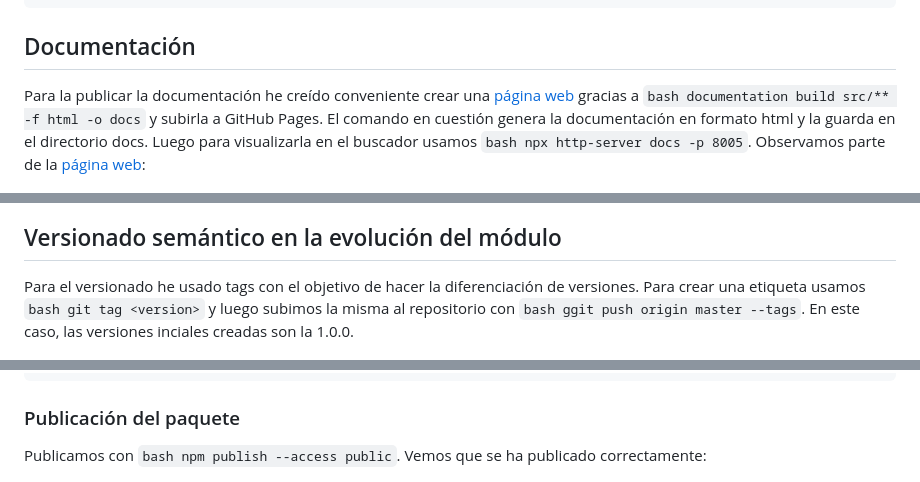
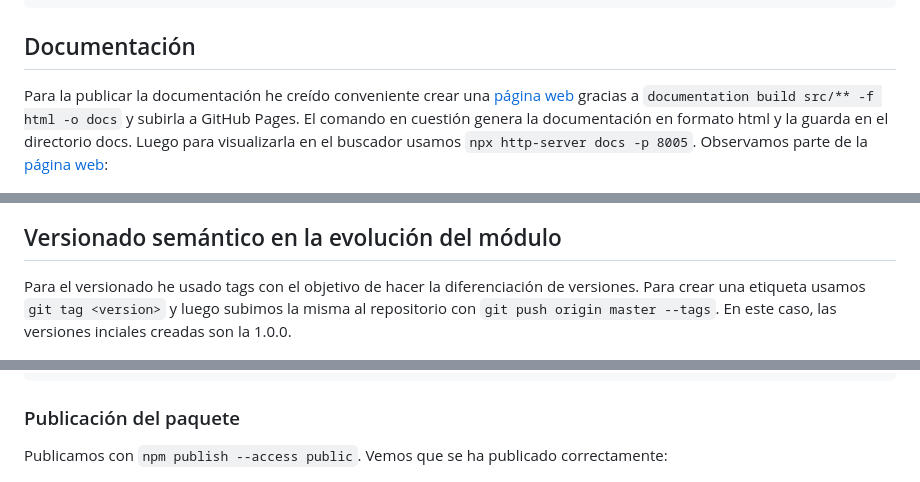
Before and after one commit to ULL-ESIT-PL-2223/espree-logging-marta-molina-fernandez-alu0101603360, a Markdown page: README.md, 3 parts joined by grey strips. Rendered like a GitHub page.

````diff
--- a/README.md
+++ b/README.md
@@ -168,13 +168,13 @@ Para la integración continua ha sido necesario crear los directorios .github y
 
 ## Documentación
 
-Para la publicar la documentación he creído conveniente crear una [página web](https://ull-esit-pl-2223.github.io/espree-logging-marta-molina-fernandez-alu0101603360/) gracias a ```bash documentation build src/** -f html -o docs``` y subirla a GitHub Pages. El comando en cuestión genera la documentación en formato html y la guarda en el directorio docs. Luego para visualizarla en el buscador usamos ```bash npx http-server docs -p 8005```. Observamos parte de la [página web](https://ull-esit-pl-2223.github.io/espree-logging-marta-molina-fernandez-alu0101603360/):
+Para la publicar la documentación he creído conveniente crear una [página web](https://ull-esit-pl-2223.github.io/espree-logging-marta-molina-fernandez-alu0101603360/) gracias a ```documentation build src/** -f html -o docs``` y subirla a GitHub Pages. El comando en cuestión genera la documentación en formato html y la guarda en el directorio docs. Luego para visualizarla en el buscador usamos ```npx http-server docs -p 8005```. Observamos parte de la [página web](https://ull-esit-pl-2223.github.io/espree-logging-marta-molina-fernandez-alu0101603360/):
 
 ![doc](/docs/img/page.png)
 
 ## Versionado semántico en la evolución del módulo
 
-Para el versionado he usado tags con el objetivo de hacer la diferenciación de versiones. Para crear una etiqueta usamos ```bash git tag <version>``` y luego subimos la misma al repositorio con ```bash ggit push origin master --tags```. En este caso, las versiones inciales creadas son la 1.0.0.
+Para el versionado he usado tags con el objetivo de hacer la diferenciación de versiones. Para crear una etiqueta usamos ```git tag <version>``` y luego subimos la misma al repositorio con ```git push origin master --tags```. En este caso, las versiones inciales creadas son la 1.0.0.
 
 ![tag](/docs/img/tag0.png)
 ![tag](/docs/img/tag1.png)
@@ -201,7 +201,7 @@ Y el cambio más relevante en el [package.json](./package.json) en el que declar
 
 ### Publicación del paquete
 
-Publicamos con ```bash npm publish --access public```. Vemos que se ha publicado correctamente:
+Publicamos con ```npm publish --access public```. Vemos que se ha publicado correctamente:
 
 ![npm](/docs/img/publi_pack.png)
 ![npm](/docs/img/npm_pack_page.png)
````
Also changed, not shown: other parts of README.md (+1 -1 lines).
